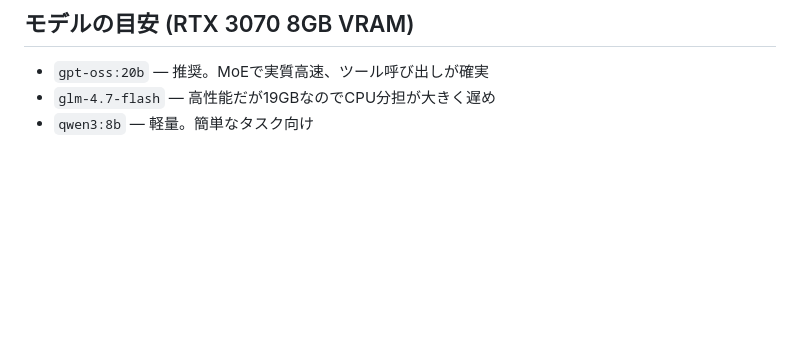
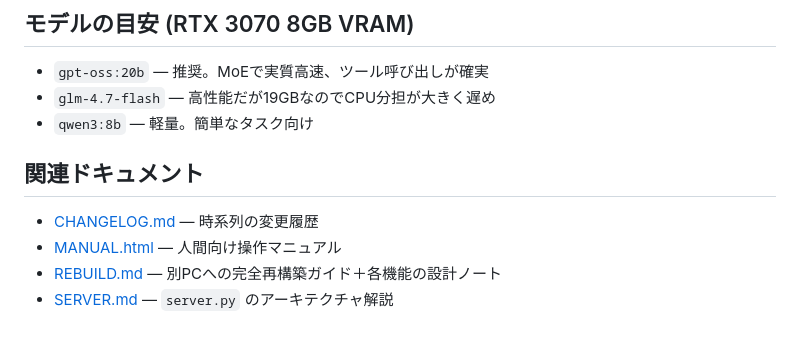
Before and after one commit to FuyukiYoneyama/localcoder, a Markdown page: README.md, the part around the change. GitHub-like rendering; blank space fills up the shorter version.

```diff
--- a/README.md
+++ b/README.md
@@ -103,3 +103,10 @@ wsl -d ubuntu-24.04 -- bash -lc "python3 ~/localcoder/server.py"
 - `gpt-oss:20b` — 推奨。MoEで実質高速、ツール呼び出しが確実
 - `glm-4.7-flash` — 高性能だが19GBなのでCPU分担が大きく遅め
 - `qwen3:8b` — 軽量。簡単なタスク向け
+
+## 関連ドキュメント
+
+- [CHANGELOG.md](CHANGELOG.md) — 時系列の変更履歴
+- [MANUAL.html](MANUAL.html) — 人間向け操作マニュアル
+- [REBUILD.md](REBUILD.md) — 別PCへの完全再構築ガイド＋各機能の設計ノート
+- [SERVER.md](SERVER.md) — `server.py` のアーキテクチャ解説
```
Also changed, not shown: CHANGELOG.md (added, +105 -0 lines).
